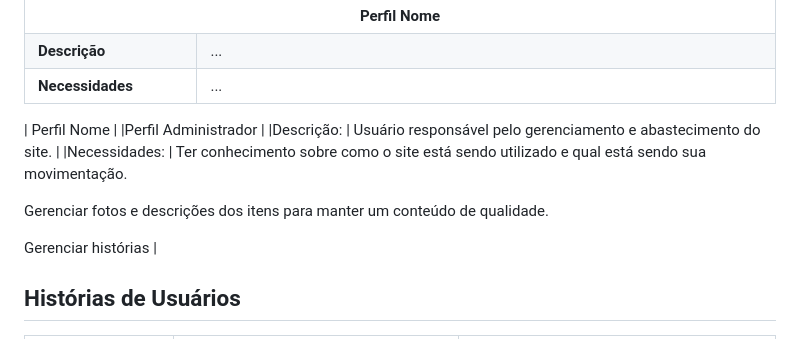
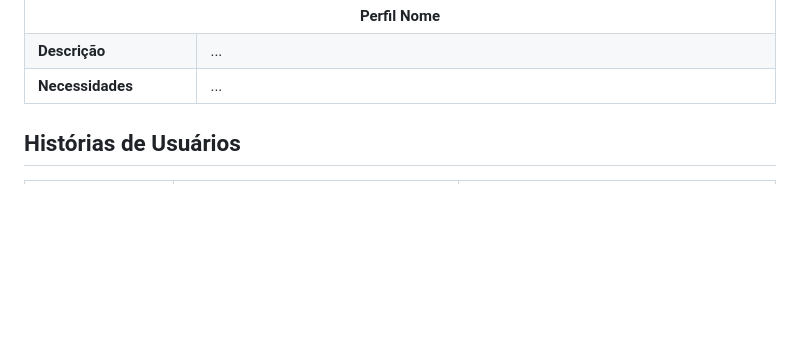
Before and after one commit to ICEI-PUC-Minas-PMV-ADS/pmv-ads-2023-2-e1-proj-web-t11-pvm-ads-2023-2-e1-colecoes, a Markdown page: documentos/02-Especificação do Projeto.md, the part around the change. Rendered like a GitHub page; blank space fills up the shorter version.

```diff
--- a/documentos/02-Especificação do Projeto.md
+++ b/documentos/02-Especificação do Projeto.md
@@ -21,14 +21,7 @@
 </table>
 
 
-|                           Perfil Nome          |
-|Perfil Administrador                            |
-|Descrição: | Usuário responsável pelo gerenciamento e abastecimento do site. |
-|Necessidades: | Ter conhecimento sobre como o site está sendo utilizado e qual está sendo sua movimentação.
 
-Gerenciar fotos e descrições dos itens para manter um conteúdo de qualidade.
-
-Gerenciar histórias   |
 
 
 ## Histórias de Usuários
```
